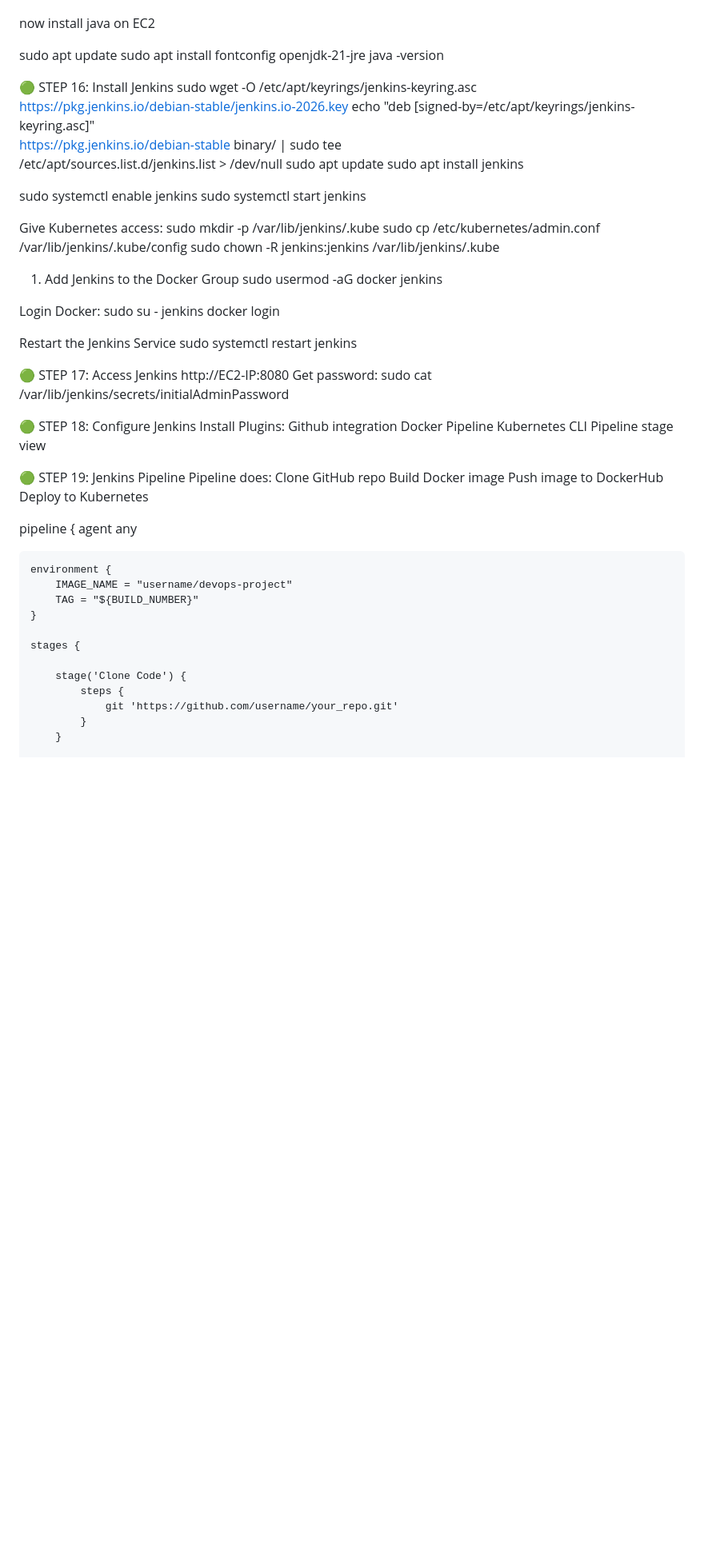
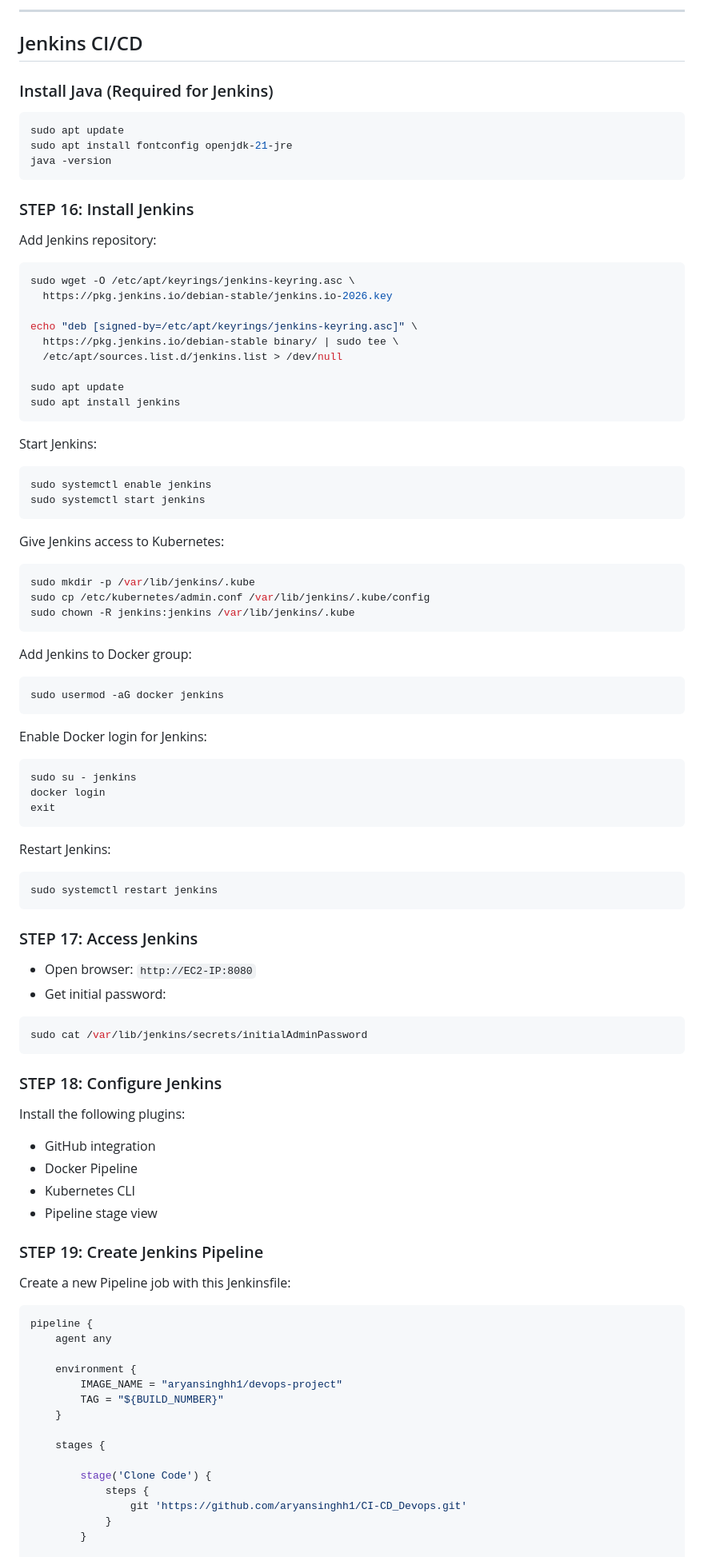
Before and after one commit to aryansinghh1/CI-CD_Devops, a Markdown page: README.md, the part around one of its changes. Shown at 80% size. Rendered like a GitHub page; blank space fills up the shorter version.

````diff
--- a/README.md
+++ b/README.md
@@ -122,68 +173,83 @@ Ready
 
+---
 
-now install java on EC2
+## Jenkins CI/CD
 
+### Install Java (Required for Jenkins)
+```bash
 sudo apt update
 sudo apt install fontconfig openjdk-21-jre
 java -version
+```
 
-
-
-🟢 STEP 16: Install Jenkins
+### STEP 16: Install Jenkins
+Add Jenkins repository:
+```bash
 sudo wget -O /etc/apt/keyrings/jenkins-keyring.asc \
   https://pkg.jenkins.io/debian-stable/jenkins.io-2026.key
+
 echo "deb [signed-by=/etc/apt/keyrings/jenkins-keyring.asc]" \
   https://pkg.jenkins.io/debian-stable binary/ | sudo tee \
   /etc/apt/sources.list.d/jenkins.list > /dev/null
+
 sudo apt update
 sudo apt install jenkins
+```
 
+Start Jenkins:
+```bash
 sudo systemctl enable jenkins
 sudo systemctl start jenkins
+```
 
-Give Kubernetes access:
+Give Jenkins access to Kubernetes:
+```bash
 sudo mkdir -p /var/lib/jenkins/.kube
 sudo cp /etc/kubernetes/admin.conf /var/lib/jenkins/.kube/config
 sudo chown -R jenkins:jenkins /var/lib/jenkins/.kube
+```
 
-1. Add Jenkins to the Docker Group
+Add Jenkins to Docker group:
+```bash
 sudo usermod -aG docker jenkins
+```
 
-Login Docker:
+Enable Docker login for Jenkins:
+```bash
 sudo su - jenkins
 docker login
+exit
+```
 
+Restart Jenkins:
+```bash
+sudo systemctl restart jenkins
+```
 
-Restart the Jenkins Service
-sudo systemctl restart jenkins
+### STEP 17: Access Jenkins
+- Open browser: `http://EC2-IP:8080`
+- Get initial password:
+```bash
+sudo cat /var/lib/jenkins/secrets/initialAdminPassword
+```
 
+### STEP 18: Configure Jenkins
+Install the following plugins:
+- GitHub integration
+- Docker Pipeline
+- Kubernetes CLI
+- Pipeline stage view
 
-🟢 STEP 17: Access Jenkins
-http://EC2-IP:8080
-Get password:
-sudo cat /var/lib/jenkins/secrets/initialAdminPassword
+### STEP 19: Create Jenkins Pipeline
 
-🟢 STEP 18: Configure Jenkins
-Install Plugins:
-Github integration
-Docker Pipeline
-Kubernetes CLI
-Pipeline stage view
+Create a new Pipeline job with this Jenkinsfile:
 
-
-🟢 STEP 19: Jenkins Pipeline
-Pipeline does:
-Clone GitHub repo
-Build Docker image
-Push image to DockerHub
-Deploy to Kubernetes
-
-
+```groovy
 pipeline {
     agent any
 
     environment {
-        IMAGE_NAME = "username/devops-project"
+        IMAGE_NAME = "aryansinghh1/devops-project"
         TAG = "${BUILD_NUMBER}"
     }
 
@@ -191,7 +257,7 @@ pipeline {
 
         stage('Clone Code') {
             steps {
-                git 'https://github.com/username/your_repo.git'
+                git 'https://github.com/aryansinghh1/CI-CD_Devops.git'
             }
         }
 
````
Also changed, not shown: other parts of README.md (+243 -138 lines).
